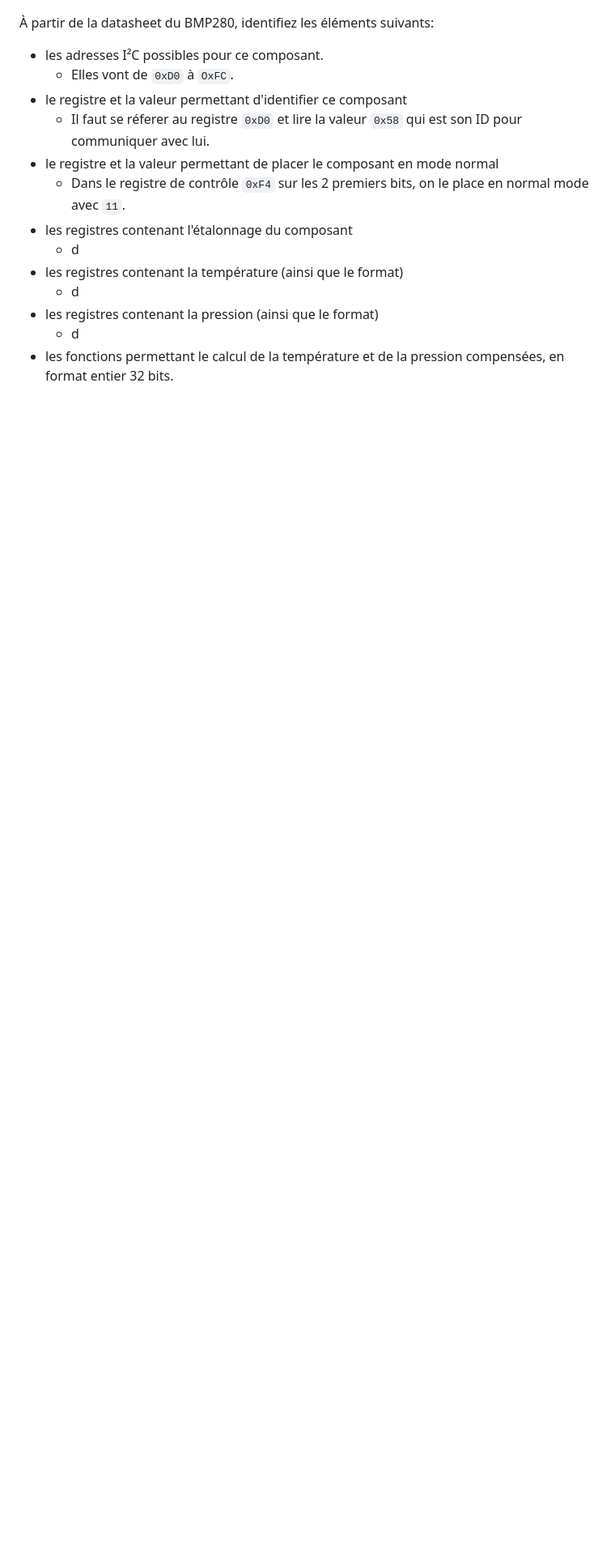
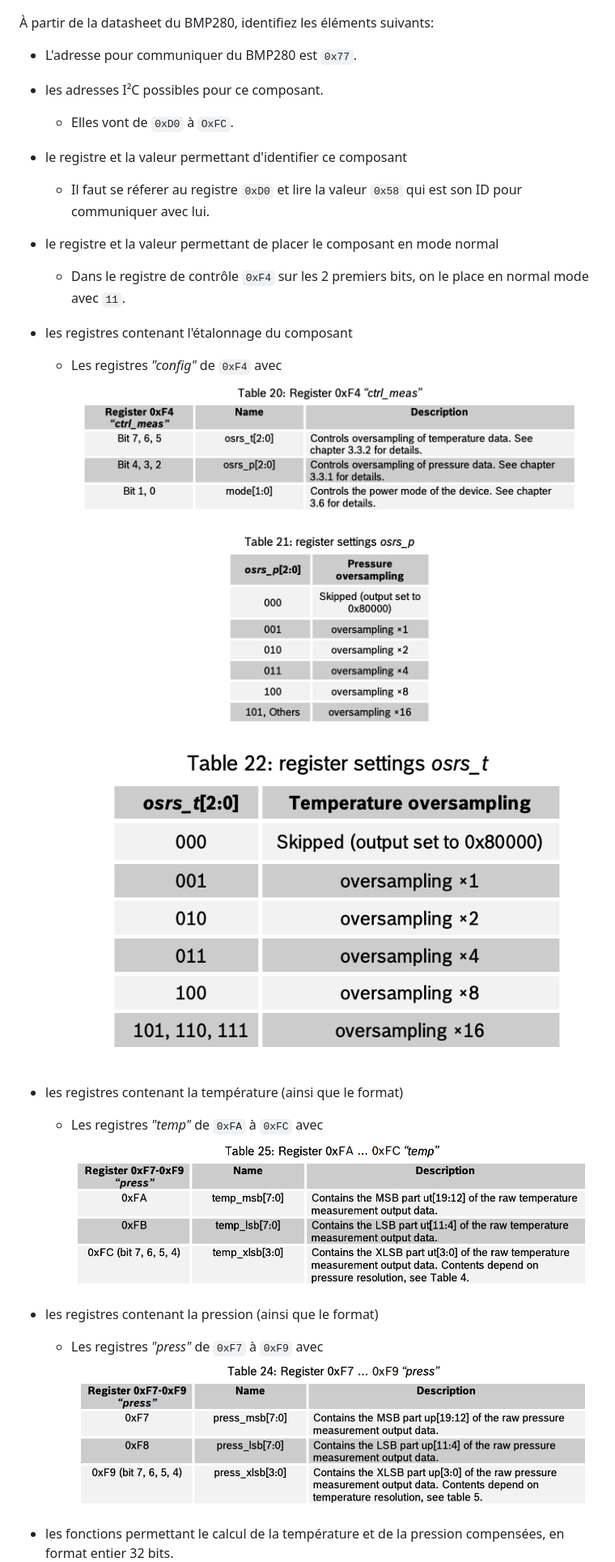
Before and after one commit to NelvTheb/2526_ESE_TP_Reseaux, a Markdown page: README.md, the part around the change printed below. Shown: that part at 81% size. Rendered like a GitHub page; pictures changed too: Documents/config1.png (added), Documents/config2.png (added), Documents/press_table.png (added); blank space fills up the shorter version.

Commit message:
maj readme

```diff
--- a/README.md
+++ b/README.md
@@ -28,6 +28,8 @@ Le BMP280 est un capteur de pression et température développé par Bosch (page
 
 À partir de la datasheet du BMP280, identifiez les éléments suivants:
 
+- L'adresse pour communiquer du BMP280 est `0x77`.
+
 - les adresses I²C possibles pour ce composant.
     - Elles vont de `0xD0` à `OxFC`.
 - le registre et la valeur permettant d'identifier ce composant
@@ -35,9 +37,13 @@ Le BMP280 est un capteur de pression et température développé par Bosch (page
 - le registre et la valeur permettant de placer le composant en mode normal
     - Dans le registre de contrôle `0xF4` sur les 2 premiers bits, on le place en normal mode avec `11`.
 - les registres contenant l'étalonnage du composant
-    - d
+    - Les registres *"config"* de `0xF4` avec
+    ![config table](./Documents/config1.png)
+    ![config table](./Documents/config2.png)
 - les registres contenant la température (ainsi que le format)
-    - d
+    - Les registres *"temp"* de `0xFA` à `0xFC` avec
+    ![temp table](./Documents/temp_table.png)
 - les registres contenant la pression (ainsi que le format)
-    - d
+    - Les registres *"press"* de `0xF7` à `0xF9` avec
+    ![press table](./Documents/press_table.png)
 - les fonctions permettant le calcul de la température et de la pression compensées, en format entier 32 bits.
```
Also changed, not shown: other parts of README.md (+45 -1 lines).
